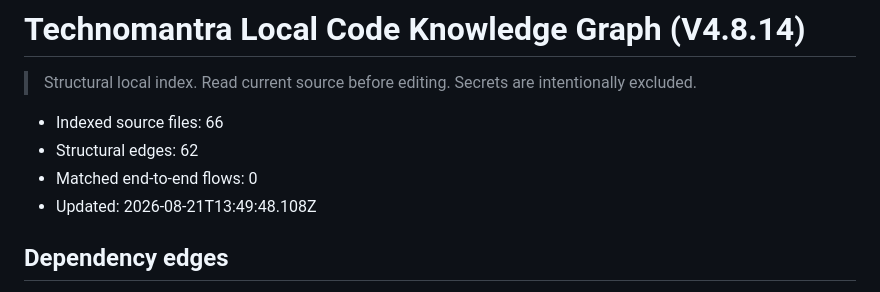
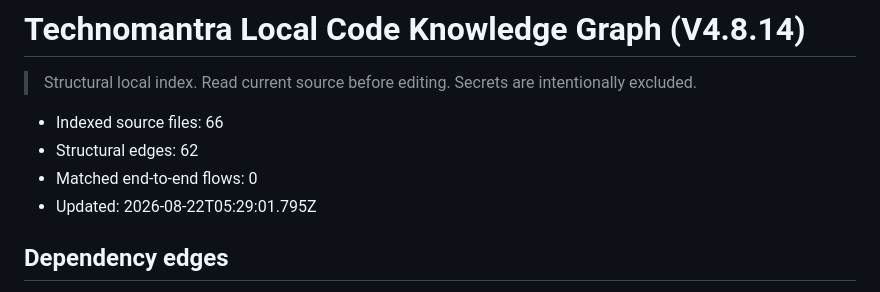
Before and after one commit to technomantraindia-lang/KV-media-House, a Markdown page: Tank - Creative Portfolio Showcase HTML Website Template/.clinerules/11-technomantra-code-knowledge.md, the part around the change. Rendered like a GitHub page.

```diff
--- a/Tank - Creative Portfolio Showcase HTML Website Template/.clinerules/11-technomantra-code-knowledge.md
+++ b/Tank - Creative Portfolio Showcase HTML Website Template/.clinerules/11-technomantra-code-knowledge.md
@@ -5,7 +5,7 @@
 - Indexed source files: 66
 - Structural edges: 62
 - Matched end-to-end flows: 0
-- Updated: 2026-08-21T13:49:48.108Z
+- Updated: 2026-08-22T05:29:01.795Z
 
 ## Dependency edges
 - IMPORT UPLOAD/tank/index.html -> UPLOAD/tank/assets/css/helper.css, UPLOAD/tank/assets/css/theme.css, UPLOAD/tank/assets/js/theme.js
```
Also changed, not shown: Tank - Creative Portfolio Showcase HTML Website Template/.clinerules/10-technomantra-project-memory.md (+1 -1 lines).
